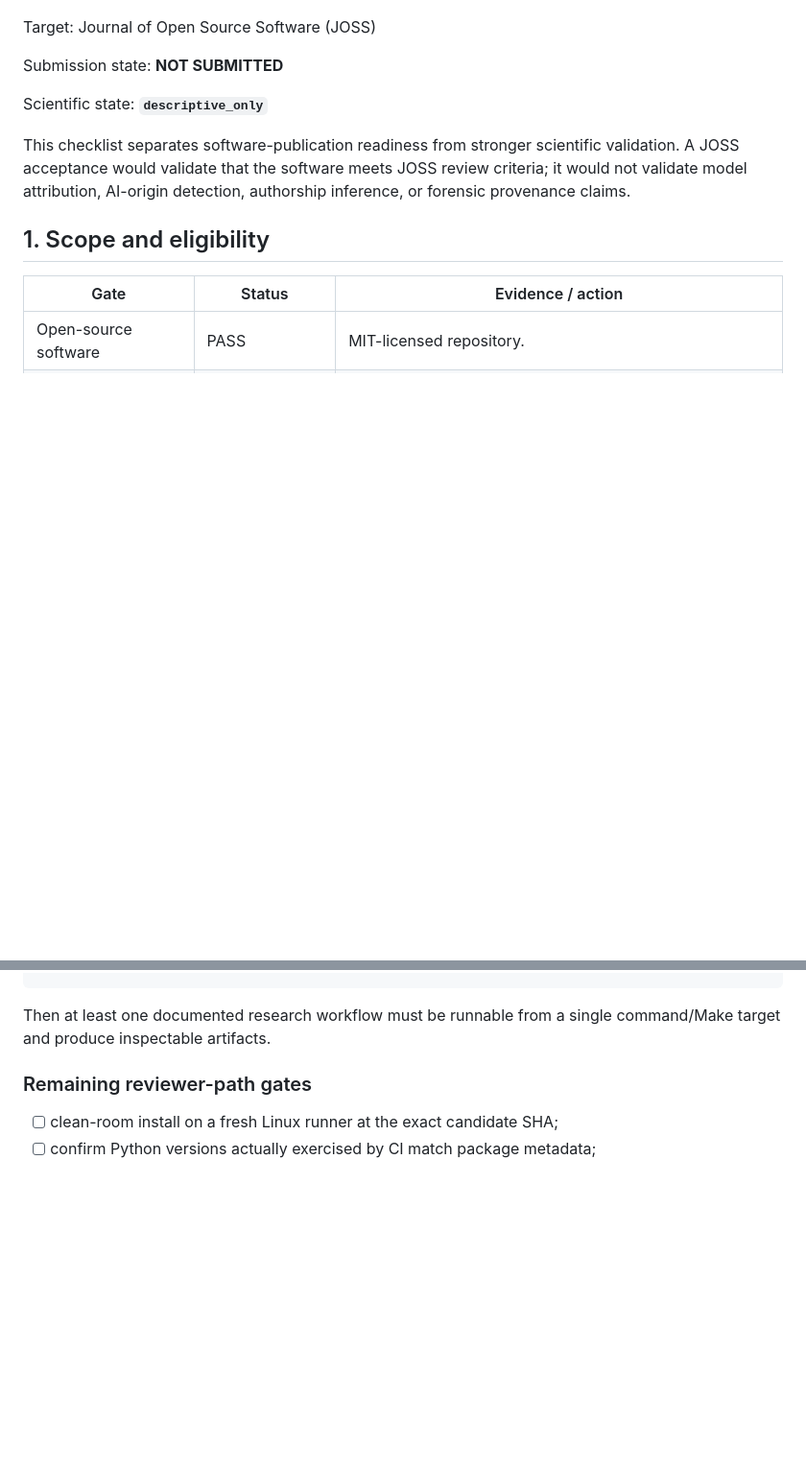
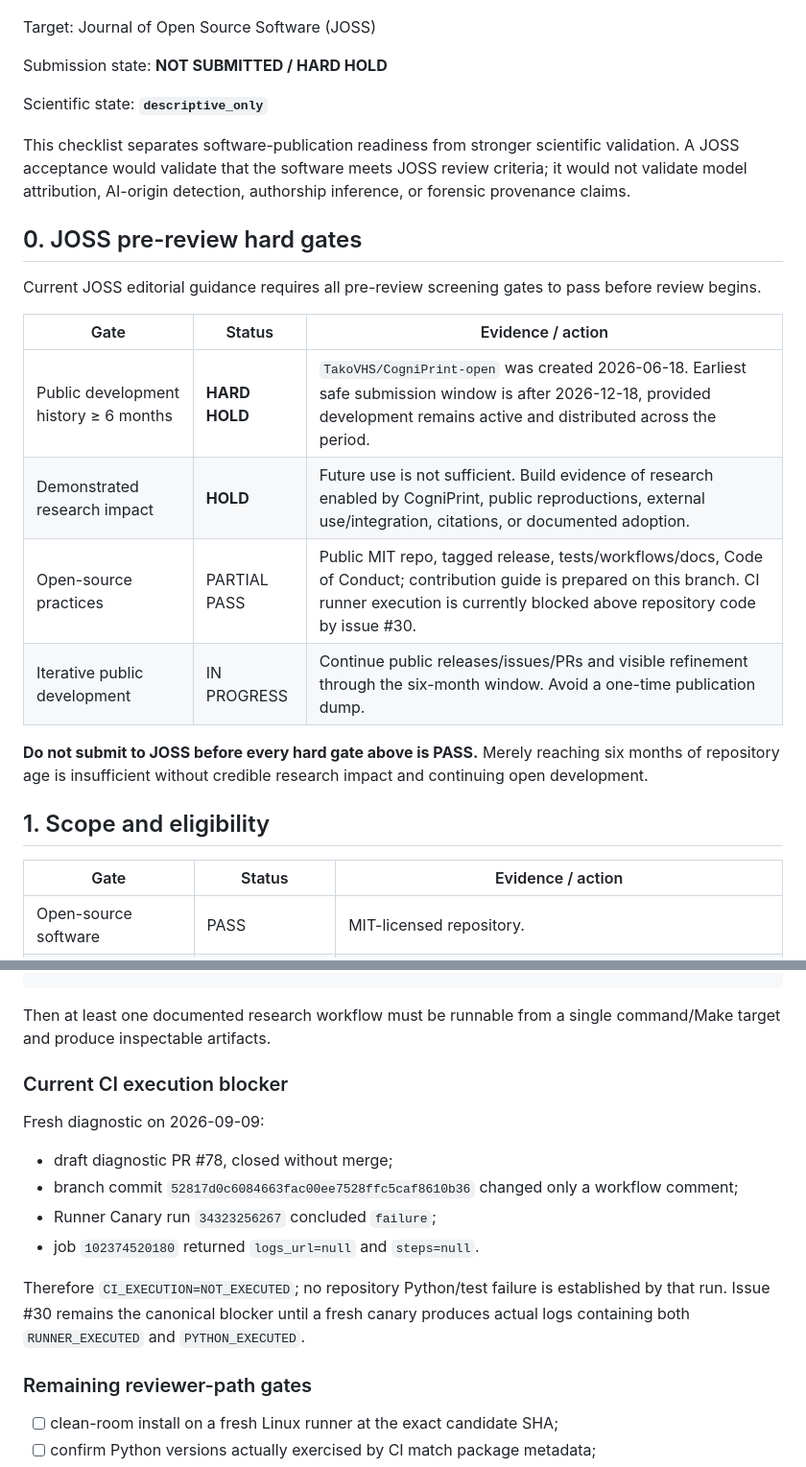
Before and after one commit to TakoVHS/CogniPrint-open, a Markdown page: docs/joss-readiness-checklist.md, 2 parts joined by grey strips. Shown at 96% size. Rendered like a GitHub page; blank space fills up the shorter version.

````diff
--- a/docs/joss-readiness-checklist.md
+++ b/docs/joss-readiness-checklist.md
@@ -4,11 +4,24 @@ Status date: 2026-09-06
 
 Target: Journal of Open Source Software (JOSS)
 
-Submission state: **NOT SUBMITTED**
+Submission state: **NOT SUBMITTED / HARD HOLD**
 
 Scientific state: **`descriptive_only`**
 
 This checklist separates software-publication readiness from stronger scientific validation. A JOSS acceptance would validate that the software meets JOSS review criteria; it would not validate model attribution, AI-origin detection, authorship inference, or forensic provenance claims.
+
+## 0. JOSS pre-review hard gates
+
+Current JOSS editorial guidance requires all pre-review screening gates to pass before review begins.
+
+| Gate | Status | Evidence / action |
+|---|---|---|
+| Public development history ≥ 6 months | **HARD HOLD** | `TakoVHS/CogniPrint-open` was created 2026-06-18. Earliest safe submission window is after 2026-12-18, provided development remains active and distributed across the period. |
+| Demonstrated research impact | **HOLD** | Future use is not sufficient. Build evidence of research enabled by CogniPrint, public reproductions, external use/integration, citations, or documented adoption. |
+| Open-source practices | PARTIAL PASS | Public MIT repo, tagged release, tests/workflows/docs, Code of Conduct; contribution guide is prepared on this branch. CI runner execution is currently blocked above repository code by issue #30. |
+| Iterative public development | IN PROGRESS | Continue public releases/issues/PRs and visible refinement through the six-month window. Avoid a one-time publication dump. |
+
+**Do not submit to JOSS before every hard gate above is PASS.** Merely reaching six months of repository age is insufficient without credible research impact and continuing open development.
 
 ## 1. Scope and eligibility
 
@@ -61,6 +74,17 @@ python scripts/secret_scan.py
 ```
 
 Then at least one documented research workflow must be runnable from a single command/Make target and produce inspectable artifacts.
+
+### Current CI execution blocker
+
+Fresh diagnostic on 2026-09-09:
+
+- draft diagnostic PR #78, closed without merge;
+- branch commit `52817d0c6084663fac00ee7528ffc5caf8610b36` changed only a workflow comment;
+- Runner Canary run `34323256267` concluded `failure`;
+- job `102374520180` returned `logs_url=null` and `steps=null`.
+
+Therefore `CI_EXECUTION=NOT_EXECUTED`; no repository Python/test failure is established by that run. Issue #30 remains the canonical blocker until a fresh canary produces actual logs containing both `RUNNER_EXECUTED` and `PYTHON_EXECUTED`.
 
 ### Remaining reviewer-path gates
 
````
Also changed, not shown: other parts of docs/joss-readiness-checklist.md (+20 -15 lines).
